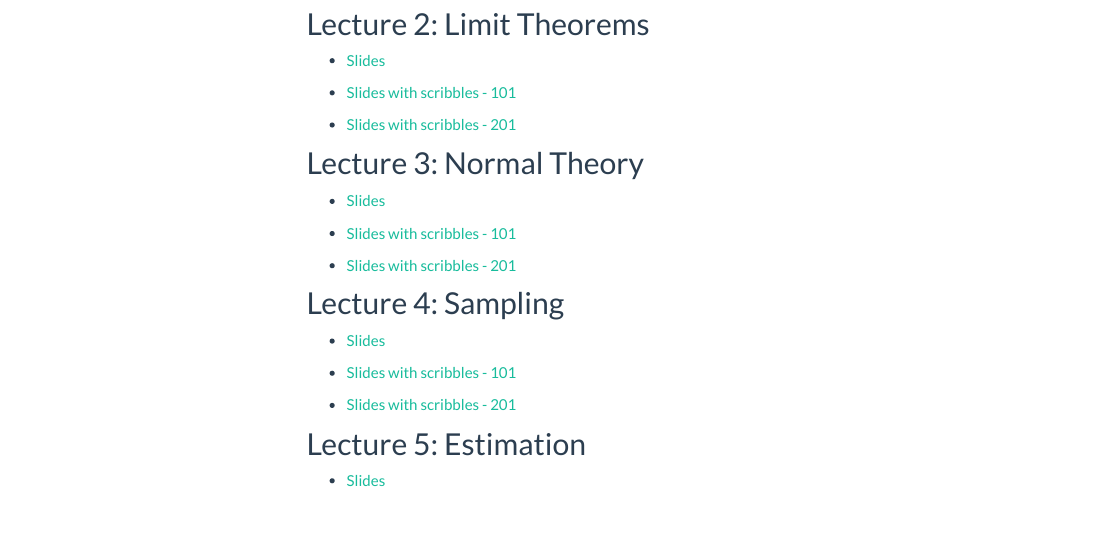
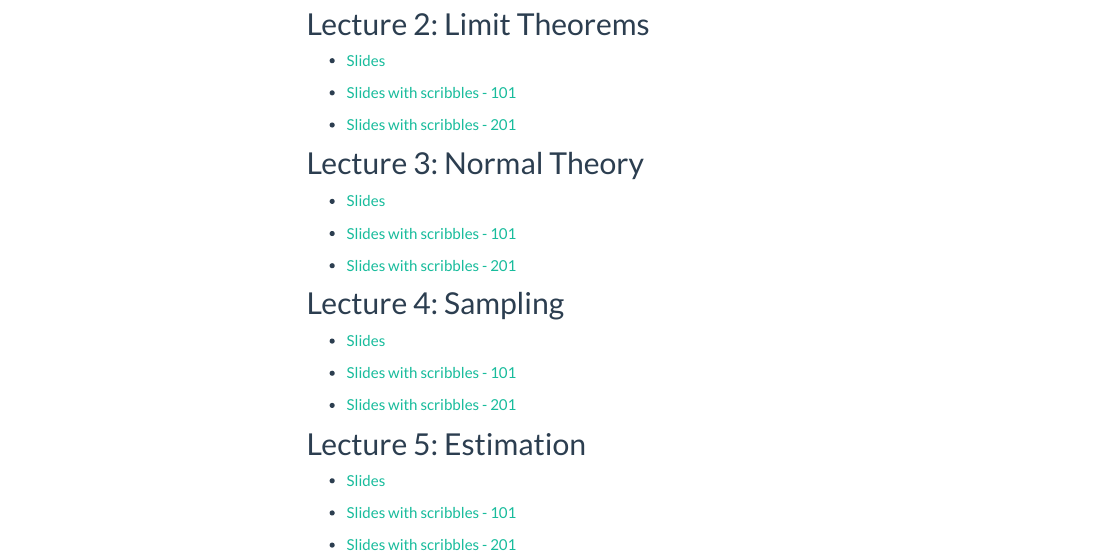
Before and after one commit to jlgrons/STA261-ProbStat, an R Markdown document (class_docs.Rmd): the page in a window 1100 px wide, from 380 px down. The pictures show the output file class_docs.html that the author committed with the source, opened offline; library style sheets and scripts come from the installed R packages; menus at the side of the page are left out.

Commit message:
upload scribbled notes
upload scribbled notes

```diff
--- a/class_docs.Rmd
+++ b/class_docs.Rmd
@@ -57,3 +57,7 @@
 ## Lecture 5: Estimation
 
 * [Slides](https://drive.google.com/file/d/1I63mrae5VJhYv_19z7Zs7mY1KxggQhTq/view?usp=sharing)
+
+* [Slides with scribbles - 101](https://drive.google.com/file/d/1HF1bZTyU9p11pzQOPWqesSTrsBNABUsw/view?usp=sharing)
+
+* [Slides with scribbles - 201](https://drive.google.com/file/d/1VKjf_2jZZm_3uriilrwWTFa0Ie77Cee5/view?usp=sharing)
```
Also changed, not shown: class_docs.html.
